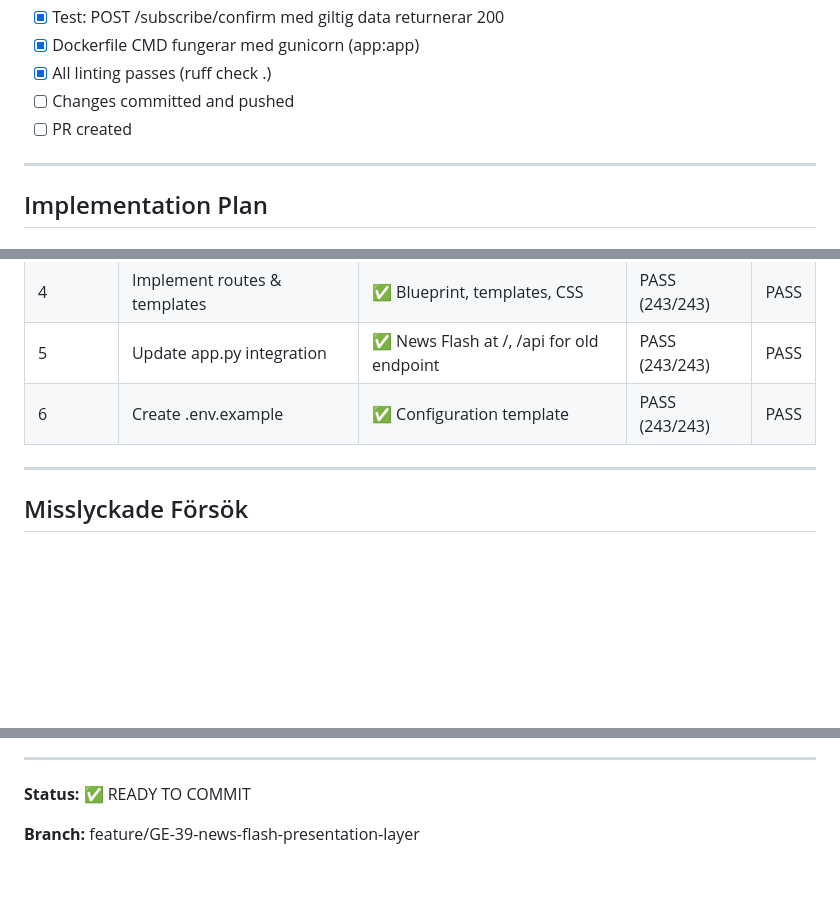
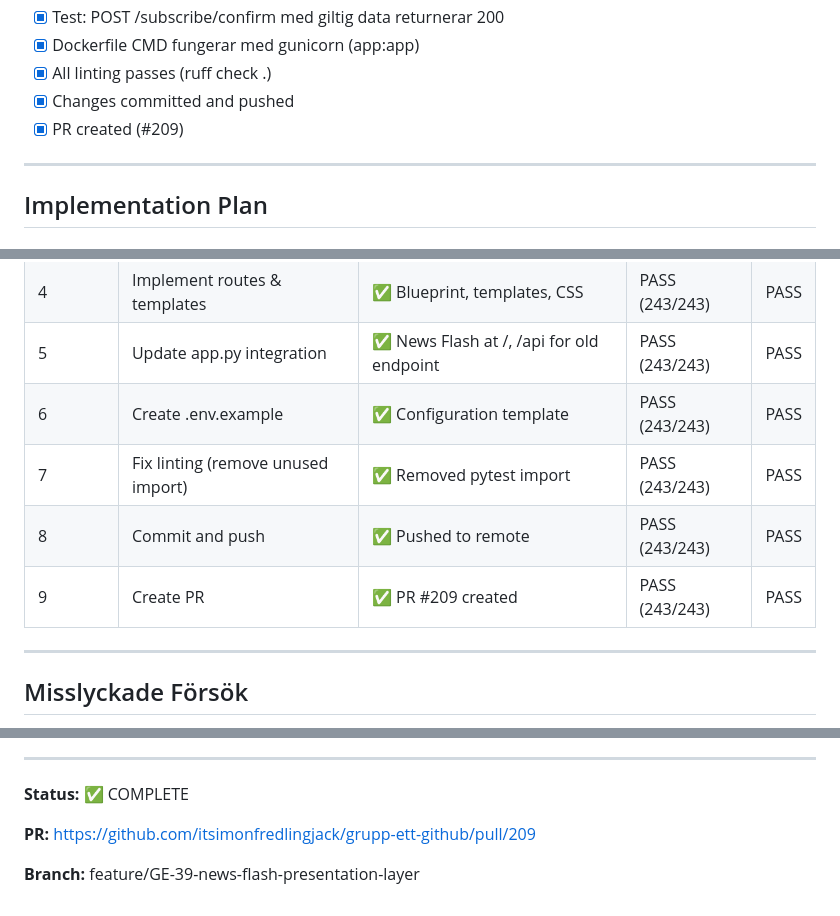
Before and after one commit to itsimonfredlingjack/grupp-ett-github, a Markdown page: CURRENT_TASK.md, 3 parts joined by grey strips. Drawn GitHub-style; blank space fills up the shorter version.

Commit message:
GE-39: Update CURRENT_TASK.md - Task complete
Co-Authored-By: Claude Code <noreply@anthropic.com>

```diff
--- a/CURRENT_TASK.md
+++ b/CURRENT_TASK.md
@@ -61,8 +61,8 @@ Dockerfile CMD fungerar med den nya app-strukturen (verifiera att gunicorn hitta
 - [x] Test: POST /subscribe/confirm med giltig data returnerar 200
 - [x] Dockerfile CMD fungerar med gunicorn (app:app)
 - [x] All linting passes (ruff check .)
-- [ ] Changes committed and pushed
-- [ ] PR created
+- [x] Changes committed and pushed
+- [x] PR created (#209)
 
 ---
 
@@ -137,6 +137,9 @@ Dockerfile CMD fungerar med den nya app-strukturen (verifiera att gunicorn hitta
 | 4 | Implement routes & templates | ✅ Blueprint, templates, CSS | PASS (243/243) | PASS |
 | 5 | Update app.py integration | ✅ News Flash at /, /api for old endpoint | PASS (243/243) | PASS |
 | 6 | Create .env.example | ✅ Configuration template | PASS (243/243) | PASS |
+| 7 | Fix linting (remove unused import) | ✅ Removed pytest import | PASS (243/243) | PASS |
+| 8 | Commit and push | ✅ Pushed to remote | PASS (243/243) | PASS |
+| 9 | Create PR | ✅ PR #209 created | PASS (243/243) | PASS |
 
 ---
 
@@ -177,6 +180,8 @@ Dockerfile CMD fungerar med den nya app-strukturen (verifiera att gunicorn hitta
 
 ---
 
-**Status:** ✅ READY TO COMMIT
+**Status:** ✅ COMPLETE
+
+**PR:** https://github.com/itsimonfredlingjack/grupp-ett-github/pull/209
 
 **Branch:** feature/GE-39-news-flash-presentation-layer
```
